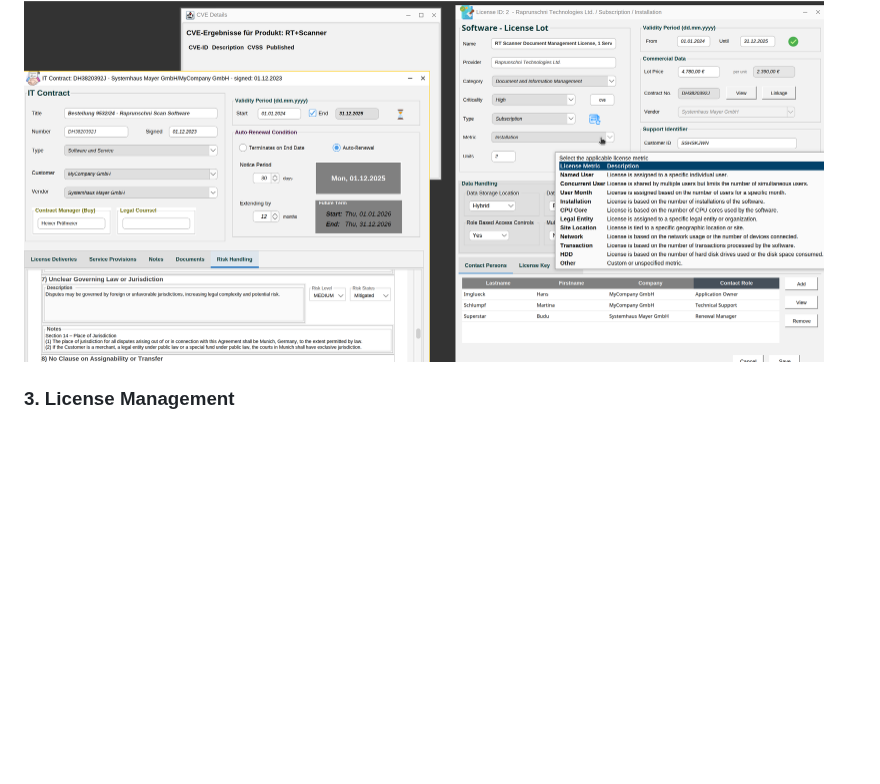
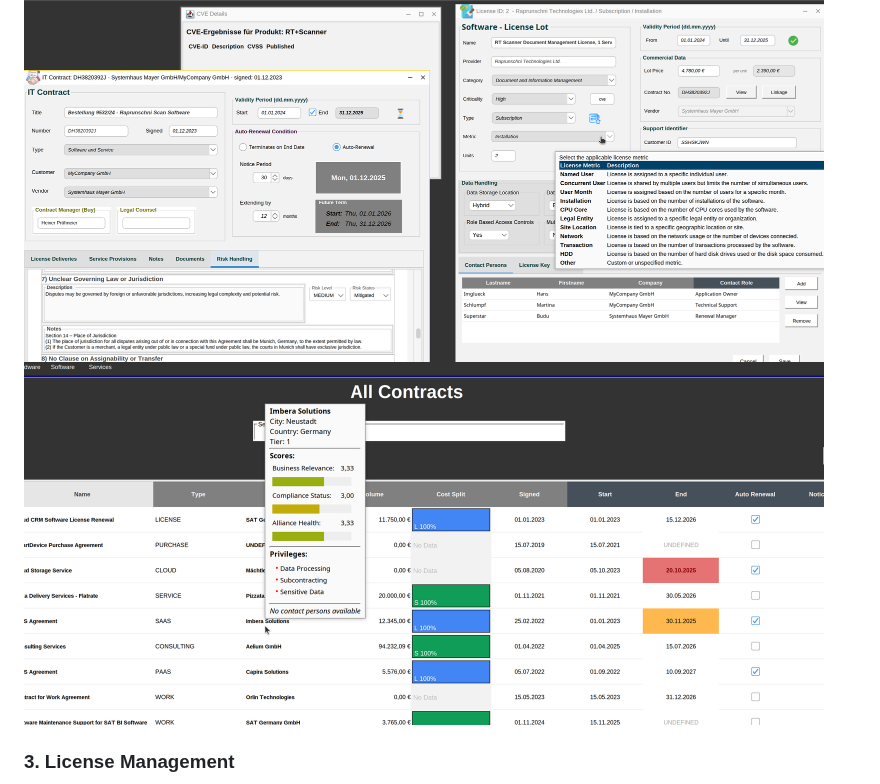
Before and after one commit to Gaalam/Gaalam, a Markdown page: README.md, the part around the change. Rendered like a GitHub page; blank space fills up the shorter version.

```diff
--- a/README.md
+++ b/README.md
@@ -13,6 +13,8 @@ This software provides a comprehensive solution for managing IT vendors, contrac
    The Contract Management module allows for structured tracking and monitoring of contracts. It captures key details such as contract numbers, validity periods, associated licenses, and services. Financial information – including contract value, renewal terms, and other critical conditions – is clearly documented and easily accessible.
 
 <img src="Bild_002.png" width="800px" />
+<img src="Bild_08.png" width="800px" />
+
 
 ### 3. **License Management**
    This module supports comprehensive management of software licenses, based on key metrics such as criticality, data handling, and associated costs. It also includes tools for monitoring license validity and managing renewals to ensure ongoing compliance and cost efficiency.- Monitor license validity and renewals.
```
